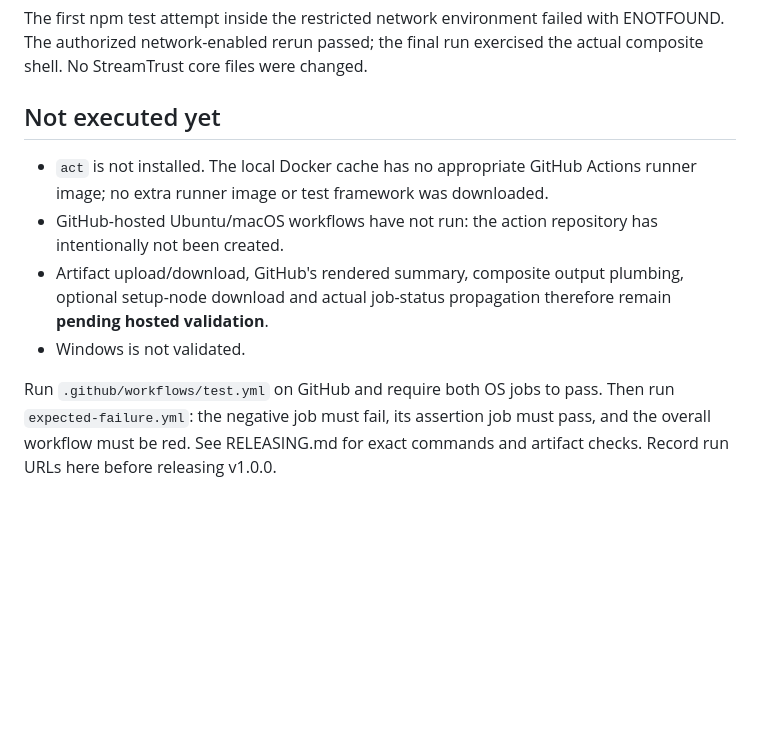
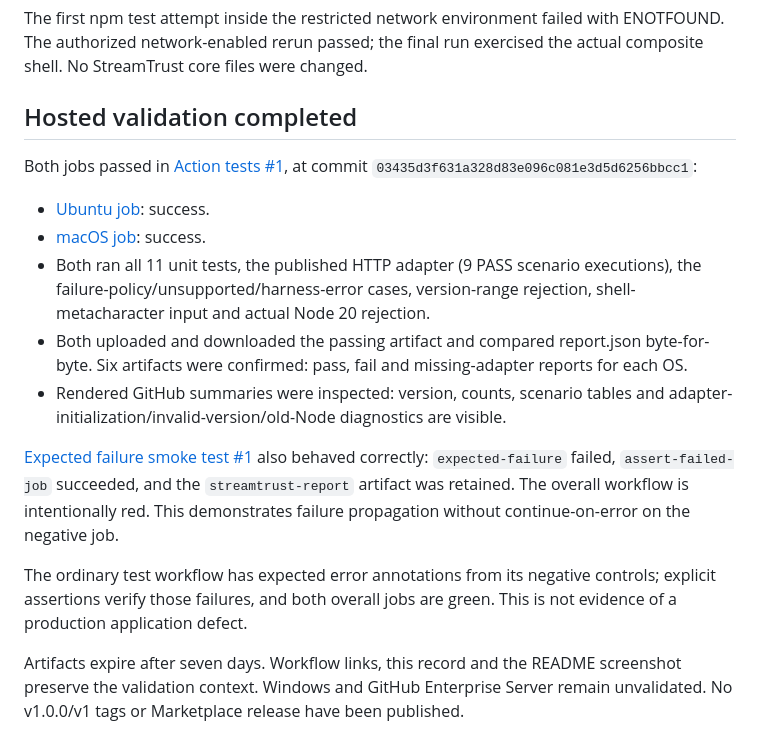
Before and after one commit to actions-marketplace-validations/santoshsibyala_streamtrust-action, a Markdown page: TEST-RESULTS.md, the part around the change. Drawn GitHub-style; blank space fills up the shorter version.

```diff
--- a/TEST-RESULTS.md
+++ b/TEST-RESULTS.md
@@ -26,11 +26,18 @@ Ruby's installed YAML parser successfully parsed action.yml and both workflows.
 
 The first npm test attempt inside the restricted network environment failed with ENOTFOUND. The authorized network-enabled rerun passed; the final run exercised the actual composite shell. No StreamTrust core files were changed.
 
-## Not executed yet
+## Hosted validation completed
 
-- `act` is not installed. The local Docker cache has no appropriate GitHub Actions runner image; no extra runner image or test framework was downloaded.
-- GitHub-hosted Ubuntu/macOS workflows have not run: the action repository has intentionally not been created.
-- Artifact upload/download, GitHub's rendered summary, composite output plumbing, optional setup-node download and actual job-status propagation therefore remain **pending hosted validation**.
-- Windows is not validated.
+Both jobs passed in [Action tests #1](https://github.com/santoshsibyala/streamtrust-action/actions/runs/42166185853), at commit `03435d3f631a328d83e096c081e3d5d6256bbcc1`:
 
-Run `.github/workflows/test.yml` on GitHub and require both OS jobs to pass. Then run `expected-failure.yml`: the negative job must fail, its assertion job must pass, and the overall workflow must be red. See RELEASING.md for exact commands and artifact checks. Record run URLs here before releasing v1.0.0.
+- [Ubuntu job](https://github.com/santoshsibyala/streamtrust-action/actions/runs/42166185853/job/127723098371): success.
+- [macOS job](https://github.com/santoshsibyala/streamtrust-action/actions/runs/42166185853/job/127723098192): success.
+- Both ran all 11 unit tests, the published HTTP adapter (9 PASS scenario executions), the failure-policy/unsupported/harness-error cases, version-range rejection, shell-metacharacter input and actual Node 20 rejection.
+- Both uploaded and downloaded the passing artifact and compared report.json byte-for-byte. Six artifacts were confirmed: pass, fail and missing-adapter reports for each OS.
+- Rendered GitHub summaries were inspected: version, counts, scenario tables and adapter-initialization/invalid-version/old-Node diagnostics are visible.
+
+[Expected failure smoke test #1](https://github.com/santoshsibyala/streamtrust-action/actions/runs/42166279626) also behaved correctly: `expected-failure` failed, `assert-failed-job` succeeded, and the `streamtrust-report` artifact was retained. The overall workflow is intentionally red. This demonstrates failure propagation without continue-on-error on the negative job.
+
+The ordinary test workflow has expected error annotations from its negative controls; explicit assertions verify those failures, and both overall jobs are green. This is not evidence of a production application defect.
+
+Artifacts expire after seven days. Workflow links, this record and the README screenshot preserve the validation context. Windows and GitHub Enterprise Server remain unvalidated. No v1.0.0/v1 tags or Marketplace release have been published.
```
Also changed, not shown: README.md (+3 -1 lines), RELEASING.md (+2 -2 lines), docs/github-tests.png (added).
